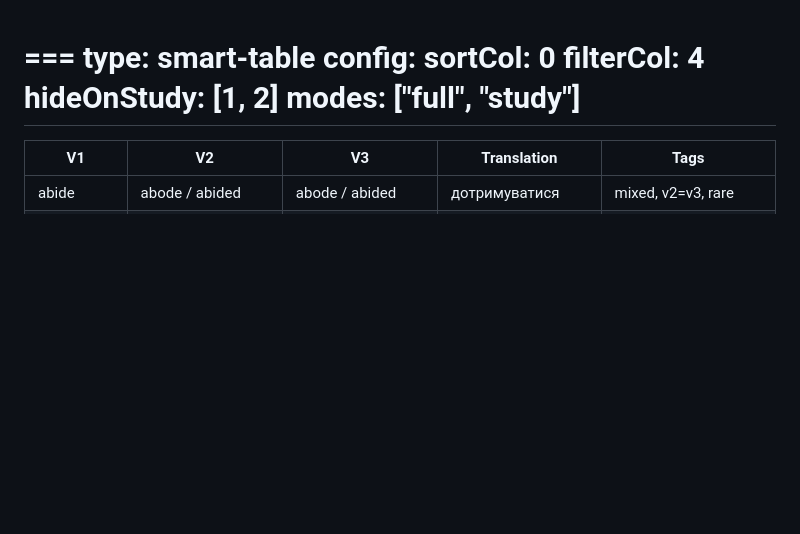
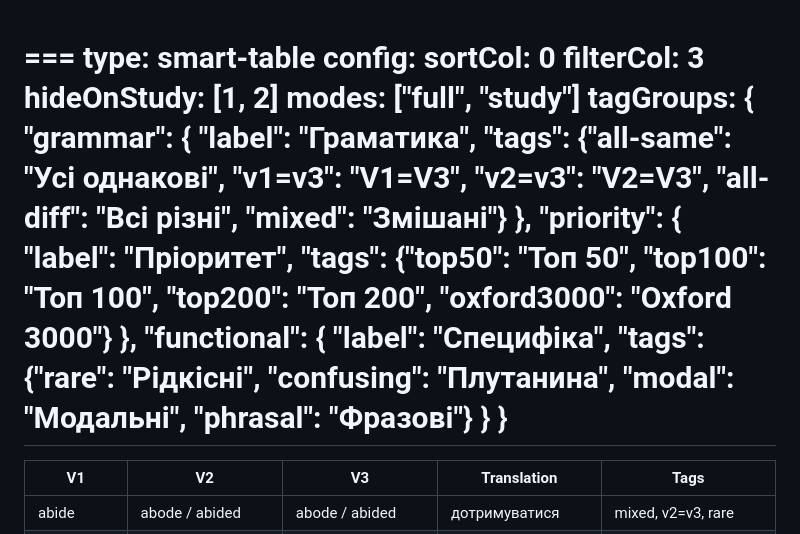
Before and after one commit to ak-2014-marsupial/rwd, a Markdown page: docs/rules/Irregular_Verbs.md, the part around the change. Rendered like a GitHub page; blank space fills up the shorter version.

Commit message:
build_173 from branch_39_druft

```diff
--- a/docs/rules/Irregular_Verbs.md
+++ b/docs/rules/Irregular_Verbs.md
@@ -2,9 +2,14 @@
 type: smart-table
 config:
   sortCol: 0
-  filterCol: 4
+  filterCol: 3
   hideOnStudy: [1, 2]
   modes: ["full", "study"]
+  tagGroups: {
+    "grammar": { "label": "Граматика", "tags": {"all-same": "Усі однакові", "v1=v3": "V1=V3", "v2=v3": "V2=V3", "all-diff": "Всі різні", "mixed": "Змішані"} },
+    "priority": { "label": "Пріоритет", "tags": {"top50": "Топ 50", "top100": "Топ 100", "top200": "Топ 200", "oxford3000": "Oxford 3000"} },
+    "functional": { "label": "Специфіка", "tags": {"rare": "Рідкісні", "confusing": "Плутанина", "modal": "Модальні", "phrasal": "Фразові"} }
+  }
 ===
 | V1 | V2 | V3 | Translation | Tags |
 |---|---|---|---|---|
```
